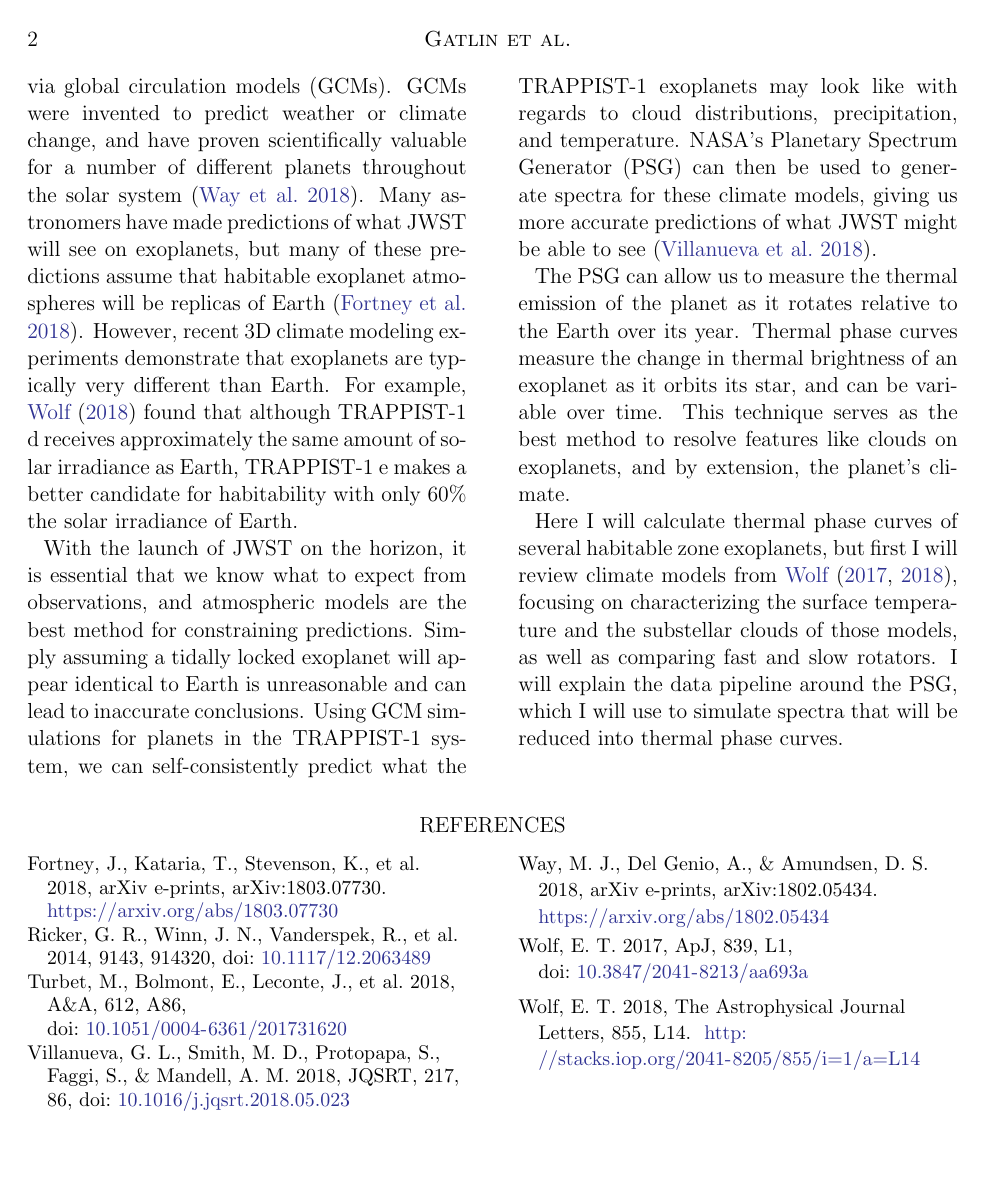
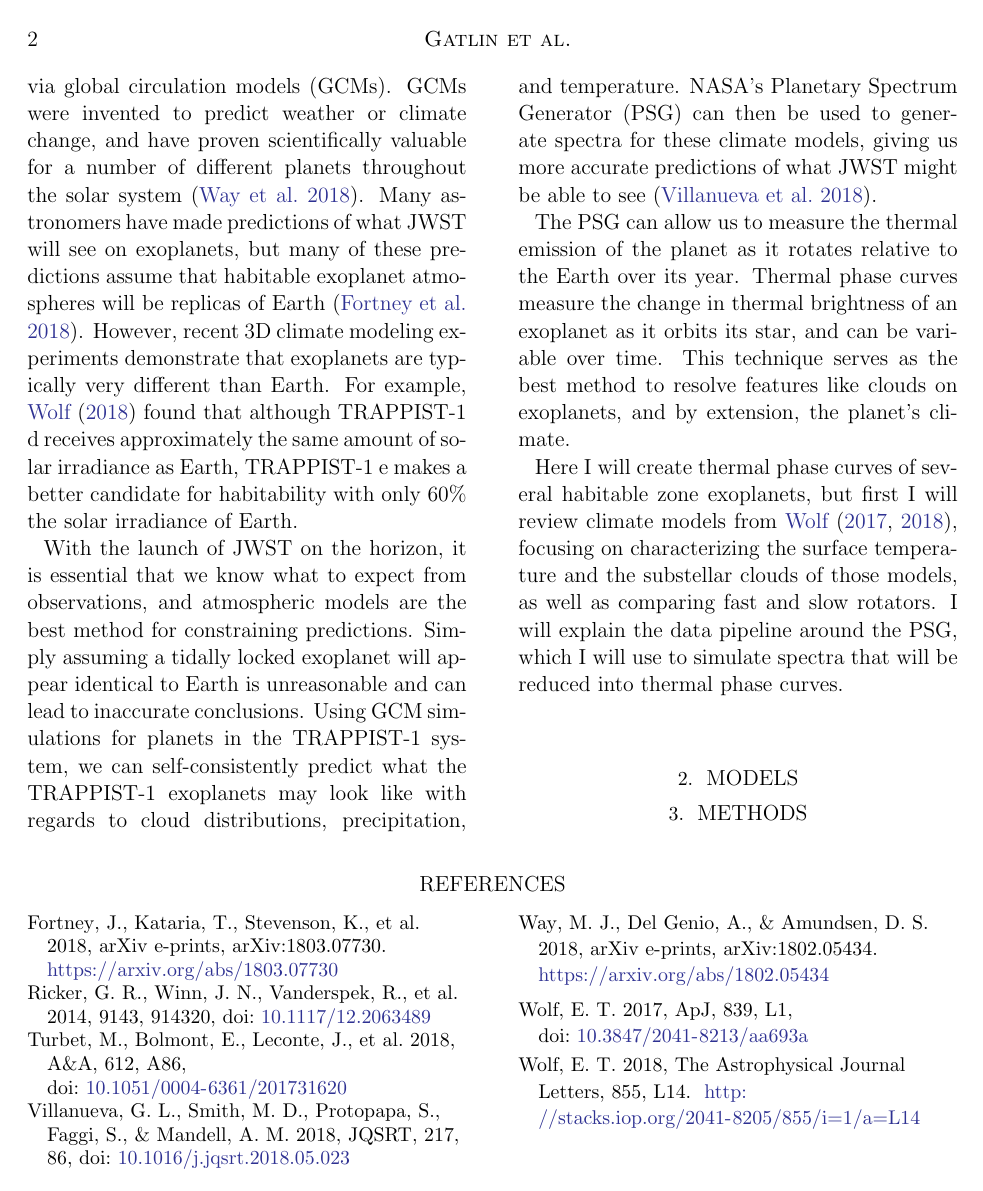
Before and after one commit to StarkillerX42/Thesis, a LaTeX thesis (honors_thesis_paper.tex, which reads short_paper/introduction.tex, short_paper/methods.tex, short_paper/models.tex): page 2 of 2. Compiled offline with pdfLaTeX; an older LaTeX class or package is replaced by its successor.

Commit message:
Removing unnecessary files in subfolders

```diff
--- a/short_paper/introduction.tex
+++ b/short_paper/introduction.tex
@@ -50,7 +50,7 @@ The PSG can allow us to measure the
  serves as the best method to resolve features like clouds on exoplanets, and
  by extension, the planet's climate.
 
-Here I will calculate thermal phase curves
+Here I will create thermal phase curves
  of several habitable zone exoplanets, but first I will review climate models
  from \citet{wolf17, wolf18}, focusing on characterizing the surface temperature
  and the substellar
--- /dev/null
+++ b/short_paper/methods.tex
@@ -0,0 +1,2 @@
+\section{Methods}
+\label{sec:methods}
--- /dev/null
+++ b/short_paper/models.tex
@@ -0,0 +1,2 @@
+\section{Models}
+\label{sec:models}
```
Also changed, not shown: honors_thesis_paper.tex (+2 -3 lines), honors_thesis_paper.pdf, proposal/thesis_proposal.bbl (deleted), 13 other files.
